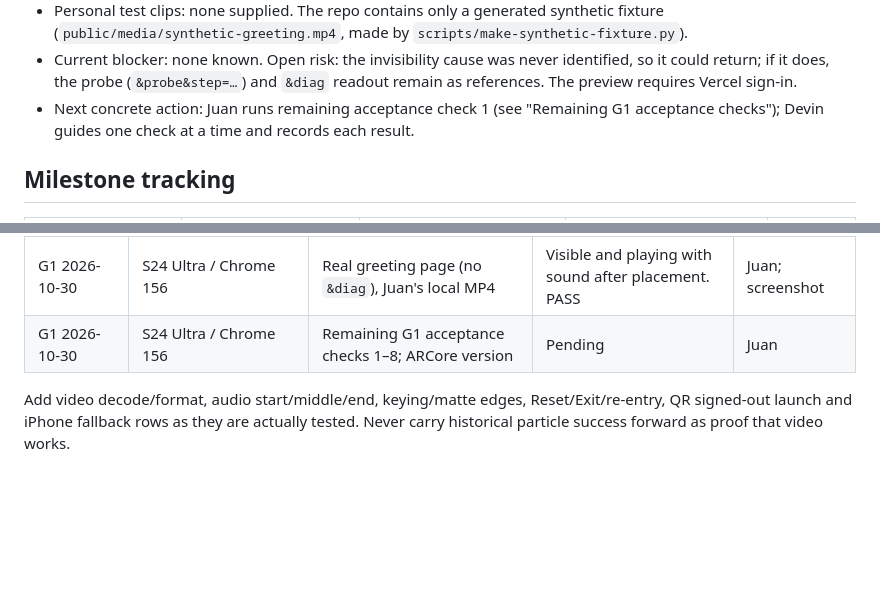
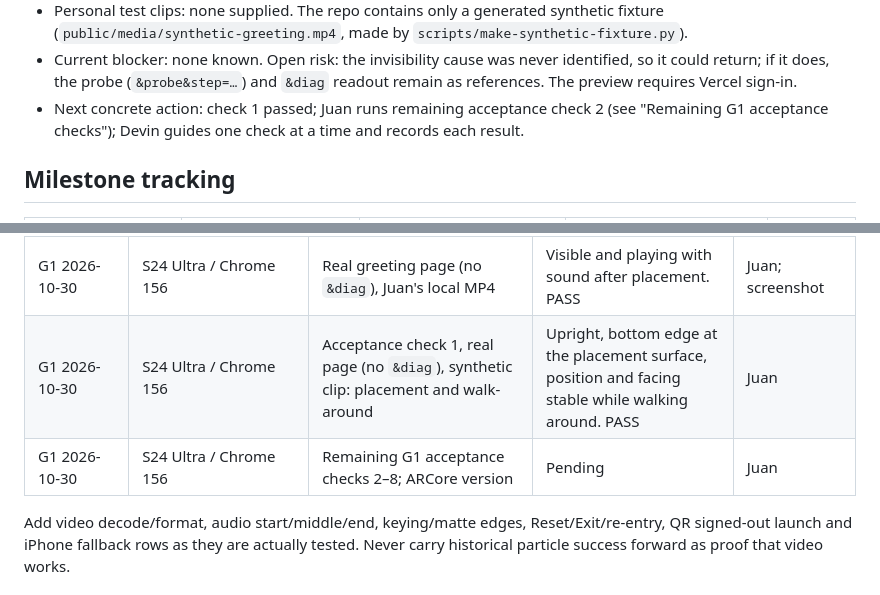
Before and after one commit to JcFractal/WebAR, a Markdown page: docs/greetings/04_HANDOFF.md, 2 parts joined by grey strips. Rendered like a GitHub page; blank space fills up the shorter version.

Commit message:
docs: record G1 acceptance check 1 (placement/walk-around) S24 pass
Co-Authored-By: Devin AI <158243242+devin-ai-integration[bot]@users.noreply.github.com>

```diff
--- a/docs/greetings/04_HANDOFF.md
+++ b/docs/greetings/04_HANDOFF.md
@@ -16,7 +16,7 @@ Update this file in every implementation PR and before pausing or switching tool
 - Credentials: none supplied or created in this planning task.
 - Personal test clips: none supplied. The repo contains only a generated synthetic fixture (`public/media/synthetic-greeting.mp4`, made by `scripts/make-synthetic-fixture.py`).
 - Current blocker: none known. Open risk: the invisibility cause was never identified, so it could return; if it does, the probe (`&probe&step=…`) and `&diag` readout remain as references. The preview requires Vercel sign-in.
-- Next concrete action: Juan runs remaining acceptance check 1 (see "Remaining G1 acceptance checks"); Devin guides one check at a time and records each result.
+- Next concrete action: check 1 passed; Juan runs remaining acceptance check 2 (see "Remaining G1 acceptance checks"); Devin guides one check at a time and records each result.
 
 ## Milestone tracking
 | Milestone | Code/status | Browser checks | Phone checks | PR / commit |
@@ -235,7 +235,8 @@ Planned next test (done, see the device log: it passed, and so did `&diag` and t
 | G1 2026-10-30 | S24 Ultra SM-S928U / Android 17 / Chrome 156.0.8078.73 | Probe `step=hud` (10/10: all five video-page differences plus the full video HUD), synthetic clip | Video visible with sound; Pause, Sound off, walk-around, Reset + re-place, Exit AR + re-enter + re-place all work; renderErr 0, gl 0x0. PASS (probe only; not the real greeting page) | Juan; screenshot |
 | G1 2026-10-30 | S24 Ultra SM-S928U / Android 17 / Chrome 156.0.8078.73 | Real greeting page, synthetic clip, without and with `&diag` | Visible and playing after placement in both; `&diag` readout renderErr 0, gl 0x0, plane inView. PASS. Invisibility no longer reproduces; cause unknown | Juan; screenshot |
 | G1 2026-10-30 | S24 Ultra / Chrome 156 | Real greeting page (no `&diag`), Juan's local MP4 | Visible and playing with sound after placement. PASS | Juan; screenshot |
-| G1 2026-10-30 | S24 Ultra / Chrome 156 | Remaining G1 acceptance checks 1–8; ARCore version | Pending | Juan |
+| G1 2026-10-30 | S24 Ultra / Chrome 156 | Acceptance check 1, real page (no `&diag`), synthetic clip: placement and walk-around | Upright, bottom edge at the placement surface, position and facing stable while walking around. PASS | Juan |
+| G1 2026-10-30 | S24 Ultra / Chrome 156 | Remaining G1 acceptance checks 2–8; ARCore version | Pending | Juan |
 
 Add video decode/format, audio start/middle/end, keying/matte edges, Reset/Exit/re-entry, QR signed-out launch and iPhone fallback rows as they are actually tested. Never carry historical particle success forward as proof that video works.
 
```
